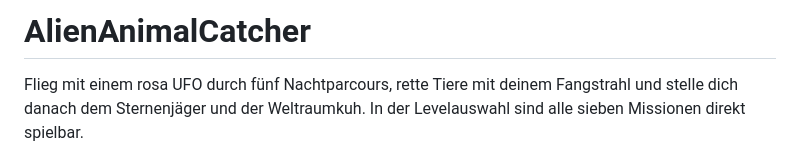
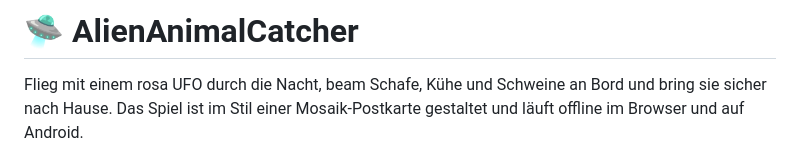
Before and after one commit to dominikamon-kirbio/AlienAnimalCatcher, a Markdown page: README.md, the part around one of its changes. Rendered like a GitHub page.

```diff
--- a/README.md
+++ b/README.md
@@ -1,4 +1,4 @@
-# AlienAnimalCatcher
+# 🛸 AlienAnimalCatcher
 
-Flieg mit einem rosa UFO durch fünf Nachtparcours, rette Tiere mit deinem Fangstrahl und stelle dich danach dem Sternenjäger und der Weltraumkuh. In der Levelauswahl sind alle sieben Missionen direkt spielbar.
+Flieg mit einem rosa UFO durch die Nacht, beam Schafe, Kühe und Schweine an Bord und bring sie sicher nach Hause. Das Spiel ist im Stil einer Mosaik-Postkarte gestaltet und läuft offline im Browser und auf Android.
 
```
Also changed, not shown: other parts of README.md (+36 -17 lines), docs/spielvorschau.png (added).
